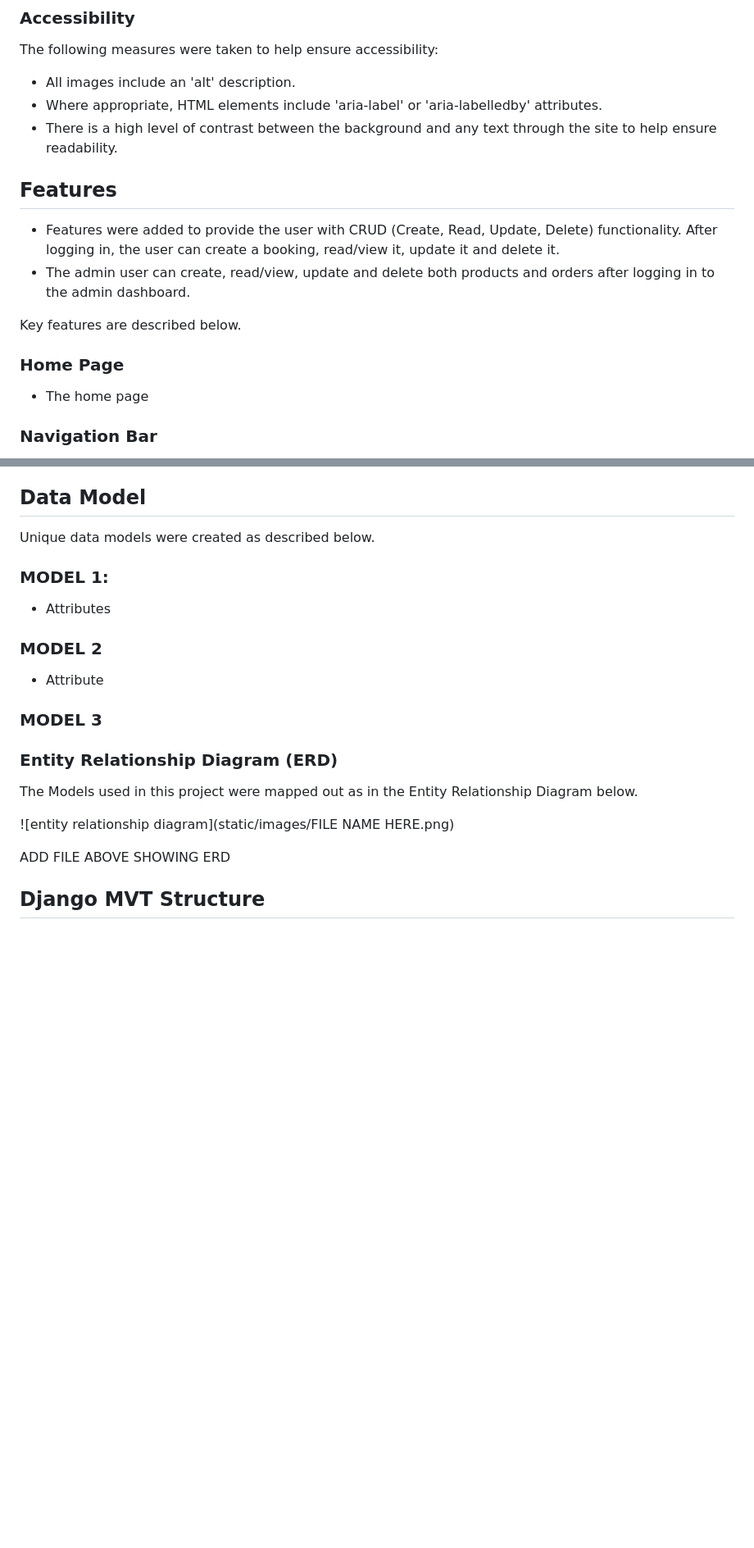
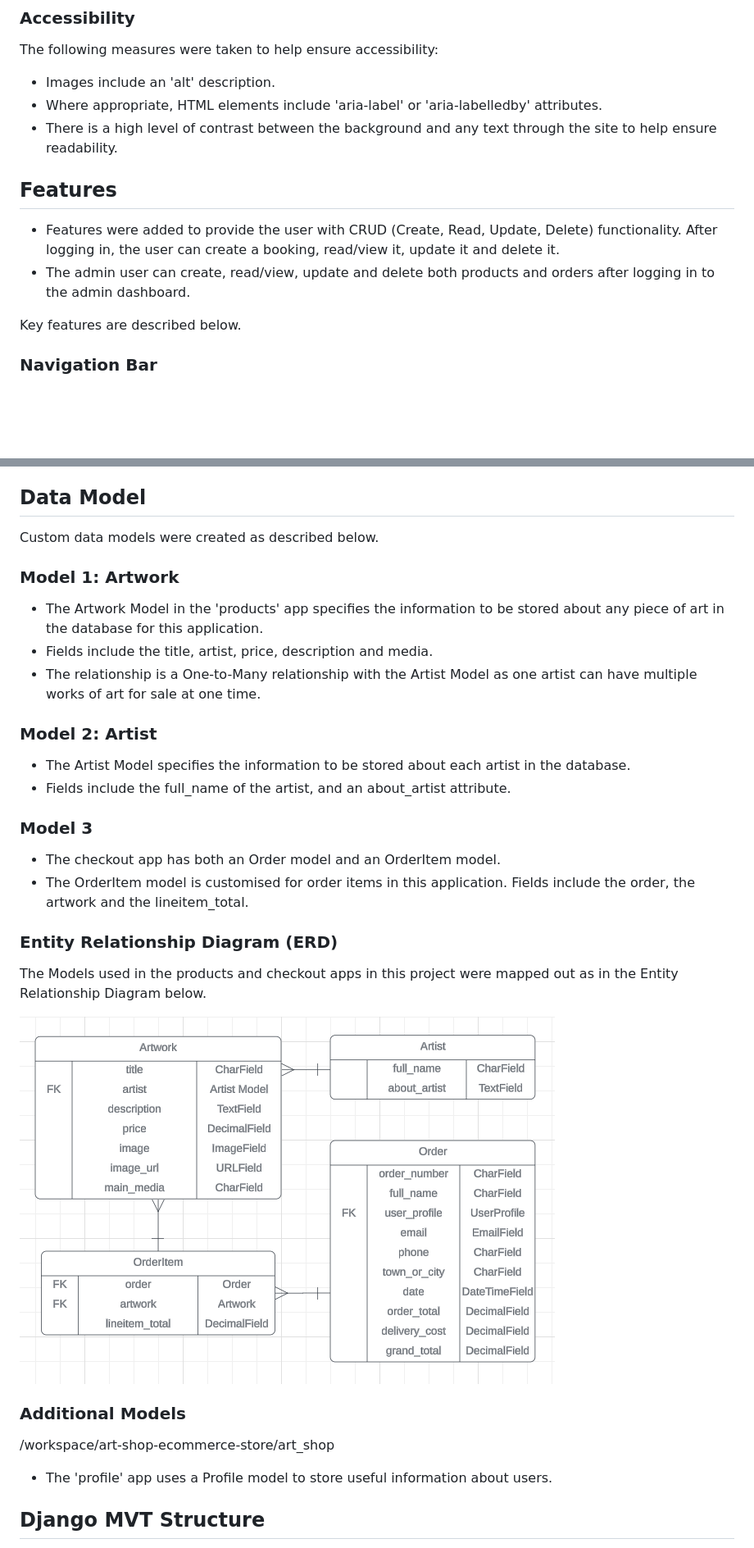
Before and after one commit to SiobhanP1/art-shop-ecommerce-store, a Markdown page: README.md, 2 parts joined by grey strips. Shown: that part at 82% size. Drawn GitHub-style; pictures changed too: media/products-checkout-erd.png (added); blank space fills up the shorter version.

Commit message:
Add features and images to README. Create 404 page.

```diff
--- a/README.md
+++ b/README.md
@@ -47,7 +49,7 @@ the West of Ireland.
 ### Accessibility
 
 The following measures were taken to help ensure accessibility:
-* All images include an 'alt' description.
+* Images include an 'alt' description.
 * Where appropriate, HTML elements include 'aria-label' or 'aria-labelledby' attributes.
 * There is a high level of contrast between the background and any text through the site to help
 ensure readability.
@@ -58,10 +60,6 @@ ensure readability.
 * The admin user can create, read/view, update and delete both products and orders after logging in to the admin dashboard.
 
 Key features are described below.
-
-### Home Page
-
-* The home page
 
 ### Navigation Bar
 
@@ -132,25 +144,34 @@ social media pages.
 
 ## Data Model
 
-Unique data models were created as described below.
+Custom data models were created as described below.
 
-### MODEL 1:
+### Model 1: Artwork
 
-* Attributes
+* The Artwork Model in the 'products' app specifies the information to be stored about any piece of art in the database for this application.
+* Fields include the title, artist, price, description and media.
+* The relationship is a One-to-Many relationship with the Artist Model as one artist can have multiple works of art for sale at one time.
 
-### MODEL 2
+### Model 2: Artist
 
-* Attribute
+* The Artist Model specifies the information to be stored about each artist in the database.
+* Fields include the full_name of the artist, and an about_artist attribute.
 
-### MODEL 3
+### Model 3
+
+* The checkout app has both an Order model and an OrderItem model.
+* The OrderItem model is customised for order items in this application. Fields include the order,
+the artwork and the lineitem_total.
 
 ### Entity Relationship Diagram (ERD)
 
-The Models used in this project were mapped out as in the Entity Relationship Diagram below.
+The Models used in the products and checkout apps in this project were mapped out as in the Entity Relationship Diagram below.
 
-![entity relationship diagram](static/images/FILE NAME HERE.png)
+![entity relationship diagram](media/products-checkout-erd.png)
 
-ADD FILE ABOVE SHOWING ERD
+### Additional Models
+/workspace/art-shop-ecommerce-store/art_shop
+* The 'profile' app uses a Profile model to store useful information about users.
 
 
 ## Django MVT Structure
```
Also changed, not shown: other parts of README.md (+22 -13 lines), media/art-artist-erd.png (added), 5 other files.
